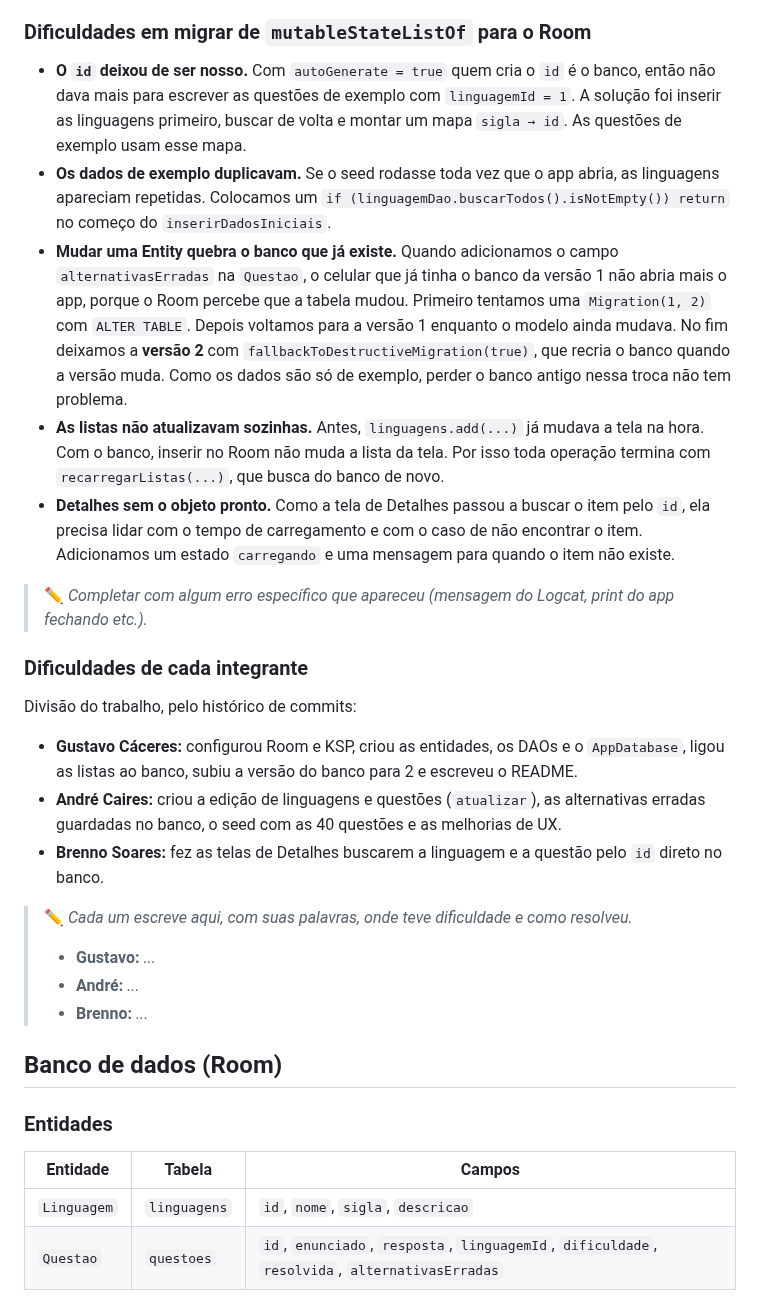
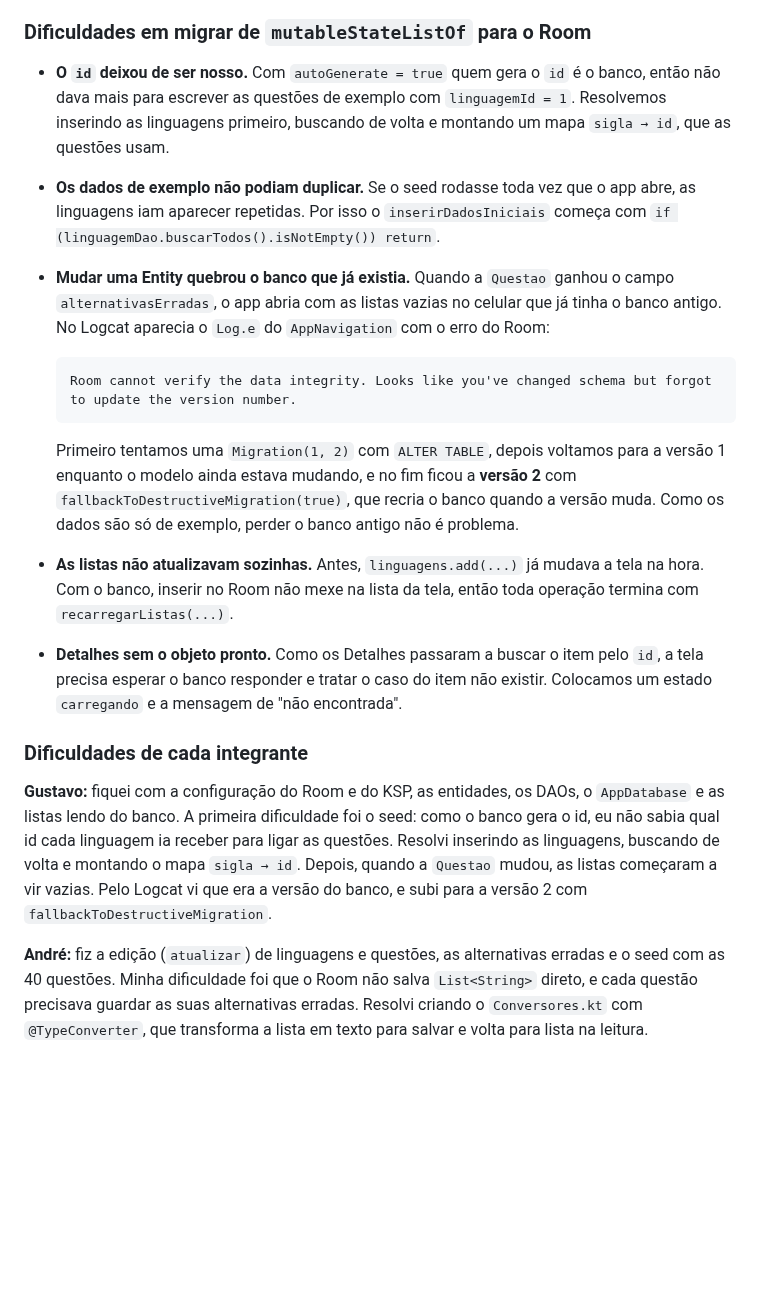
Before and after one commit to Gustavo-Caceres/Duo_Code_Parte_Tres, a Markdown page: README.md, the part around one of its changes. Drawn GitHub-style; blank space fills up the shorter version.

````diff
--- a/README.md
+++ b/README.md
@@ -126,34 +116,21 @@ Toda chamada ao DAO fica dentro de `CoroutineScope(Dispatchers.IO).launch { ...
 
 ### Dificuldades em migrar de `mutableStateListOf` para o Room
 
-- **O `id` deixou de ser nosso.** Com `autoGenerate = true` quem cria o `id` é o banco, então não dava mais para escrever as questões de exemplo com `linguagemId = 1`. A solução foi inserir as linguagens primeiro, buscar de volta e montar um mapa `sigla → id`. As questões de exemplo usam esse mapa.
-- **Os dados de exemplo duplicavam.** Se o seed rodasse toda vez que o app abria, as linguagens apareciam repetidas. Colocamos um `if (linguagemDao.buscarTodos().isNotEmpty()) return` no começo do `inserirDadosIniciais`.
-- **Mudar uma Entity quebra o banco que já existe.** Quando adicionamos o campo `alternativasErradas` na `Questao`, o celular que já tinha o banco da versão 1 não abria mais o app, porque o Room percebe que a tabela mudou. Primeiro tentamos uma `Migration(1, 2)` com `ALTER TABLE`. Depois voltamos para a versão 1 enquanto o modelo ainda mudava. No fim deixamos a **versão 2** com `fallbackToDestructiveMigration(true)`, que recria o banco quando a versão muda. Como os dados são só de exemplo, perder o banco antigo nessa troca não tem problema.
-- **As listas não atualizavam sozinhas.** Antes, `linguagens.add(...)` já mudava a tela na hora. Com o banco, inserir no Room não muda a lista da tela. Por isso toda operação termina com `recarregarListas(...)`, que busca do banco de novo.
-- **Detalhes sem o objeto pronto.** Como a tela de Detalhes passou a buscar o item pelo `id`, ela precisa lidar com o tempo de carregamento e com o caso de não encontrar o item. Adicionamos um estado `carregando` e uma mensagem para quando o item não existe.
+- **O `id` deixou de ser nosso.** Com `autoGenerate = true` quem gera o `id` é o banco, então não dava mais para escrever as questões de exemplo com `linguagemId = 1`. Resolvemos inserindo as linguagens primeiro, buscando de volta e montando um mapa `sigla → id`, que as questões usam.
+- **Os dados de exemplo não podiam duplicar.** Se o seed rodasse toda vez que o app abre, as linguagens iam aparecer repetidas. Por isso o `inserirDadosIniciais` começa com `if (linguagemDao.buscarTodos().isNotEmpty()) return`.
+- **Mudar uma Entity quebrou o banco que já existia.** Quando a `Questao` ganhou o campo `alternativasErradas`, o app abria com as listas vazias no celular que já tinha o banco antigo. No Logcat aparecia o `Log.e` do `AppNavigation` com o erro do Room:
 
-> ✏️ _Completar com algum erro específico que apareceu (mensagem do Logcat, print do app fechando etc.)._
+  ```
+  Room cannot verify the data integrity. Looks like you've changed schema but forgot to update the version number.
+  ```
+
+  Primeiro tentamos uma `Migration(1, 2)` com `ALTER TABLE`, depois voltamos para a versão 1 enquanto o modelo ainda estava mudando, e no fim ficou a **versão 2** com `fallbackToDestructiveMigration(true)`, que recria o banco quando a versão muda. Como os dados são só de exemplo, perder o banco antigo não é problema.
+- **As listas não atualizavam sozinhas.** Antes, `linguagens.add(...)` já mudava a tela na hora. Com o banco, inserir no Room não mexe na lista da tela, então toda operação termina com `recarregarListas(...)`.
+- **Detalhes sem o objeto pronto.** Como os Detalhes passaram a buscar o item pelo `id`, a tela precisa esperar o banco responder e tratar o caso do item não existir. Colocamos um estado `carregando` e a mensagem de "não encontrada".
 
 ### Dificuldades de cada integrante
 
-Divisão do trabalho, pelo histórico de commits:
+**Gustavo:** fiquei com a configuração do Room e do KSP, as entidades, os DAOs, o `AppDatabase` e as listas lendo do banco. A primeira dificuldade foi o seed: como o banco gera o id, eu não sabia qual id cada linguagem ia receber para ligar as questões. Resolvi inserindo as linguagens, buscando de volta e montando o mapa `sigla → id`. Depois, quando a `Questao` mudou, as listas começaram a vir vazias. Pelo Logcat vi que era a versão do banco, e subi para a versão 2 com `fallbackToDestructiveMigration`.
 
-- **Gustavo Cáceres:** configurou Room e KSP, criou as entidades, os DAOs e o `AppDatabase`, ligou as listas ao banco, subiu a versão do banco para 2 e escreveu o README.
-- **André Caires:** criou a edição de linguagens e questões (`atualizar`), as alternativas erradas guardadas no banco, o seed com as 40 questões e as melhorias de UX.
-- **Brenno Soares:** fez as telas de Detalhes buscarem a linguagem e a questão pelo `id` direto no banco.
+**André:** fiz a edição (`atualizar`) de linguagens e questões, as alternativas erradas e o seed com as 40 questões. Minha dificuldade foi que o Room não salva `List<String>` direto, e cada questão precisava guardar as suas alternativas erradas. Resolvi criando o `Conversores.kt` com `@TypeConverter`, que transforma a lista em texto para salvar e volta para lista na leitura.
 
-> ✏️ _Cada um escreve aqui, com suas palavras, onde teve dificuldade e como resolveu._
->
-> - **Gustavo:** _..._
-> - **André:** _..._
-> - **Brenno:** _..._
-
-## Banco de dados (Room)
-
-### Entidades
-
-| Entidade | Tabela | Campos |
-|---|---|---|
-| `Linguagem` | `linguagens` | `id`, `nome`, `sigla`, `descricao` |
-| `Questao` | `questoes` | `id`, `enunciado`, `resposta`, `linguagemId`, `dificuldade`, `resolvida`, `alternativasErradas` |
-
````
Also changed, not shown: other parts of README.md (+42 -68 lines), docs/06-remover.png (added), docs/09-antes-de-fechar.png, docs/10-depois-de-reabrir.png (added), 2 other files.
